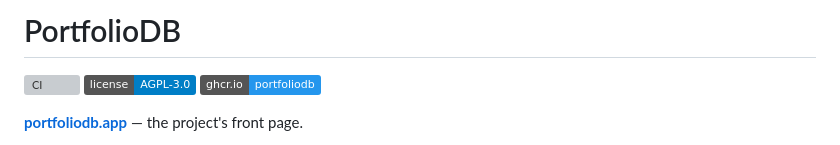
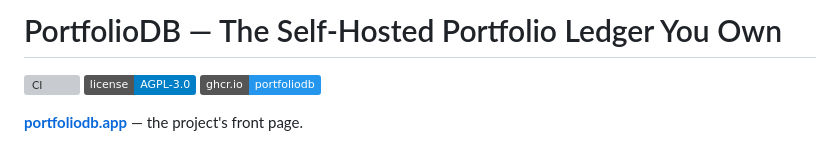
Before and after one commit to amosgeva/PortfolioDB, a Markdown page: README.md, the part around the change. GitHub-like rendering; badges without logos; grey boxes are pictures that could not be loaded.

Commit message:
Update project title in README.md

```diff
--- a/README.md
+++ b/README.md
@@ -1,4 +1,4 @@
-# PortfolioDB
+# PortfolioDB — The Self-Hosted Portfolio Ledger You Own
 
 [![CI](https://github.com/amosgeva/PortfolioDB/actions/workflows/ci.yml/badge.svg)](https://github.com/amosgeva/PortfolioDB/actions/workflows/ci.yml)
 [![License: AGPL v3](https://img.shields.io/badge/license-AGPL--3.0-blue)](LICENSE)
```
